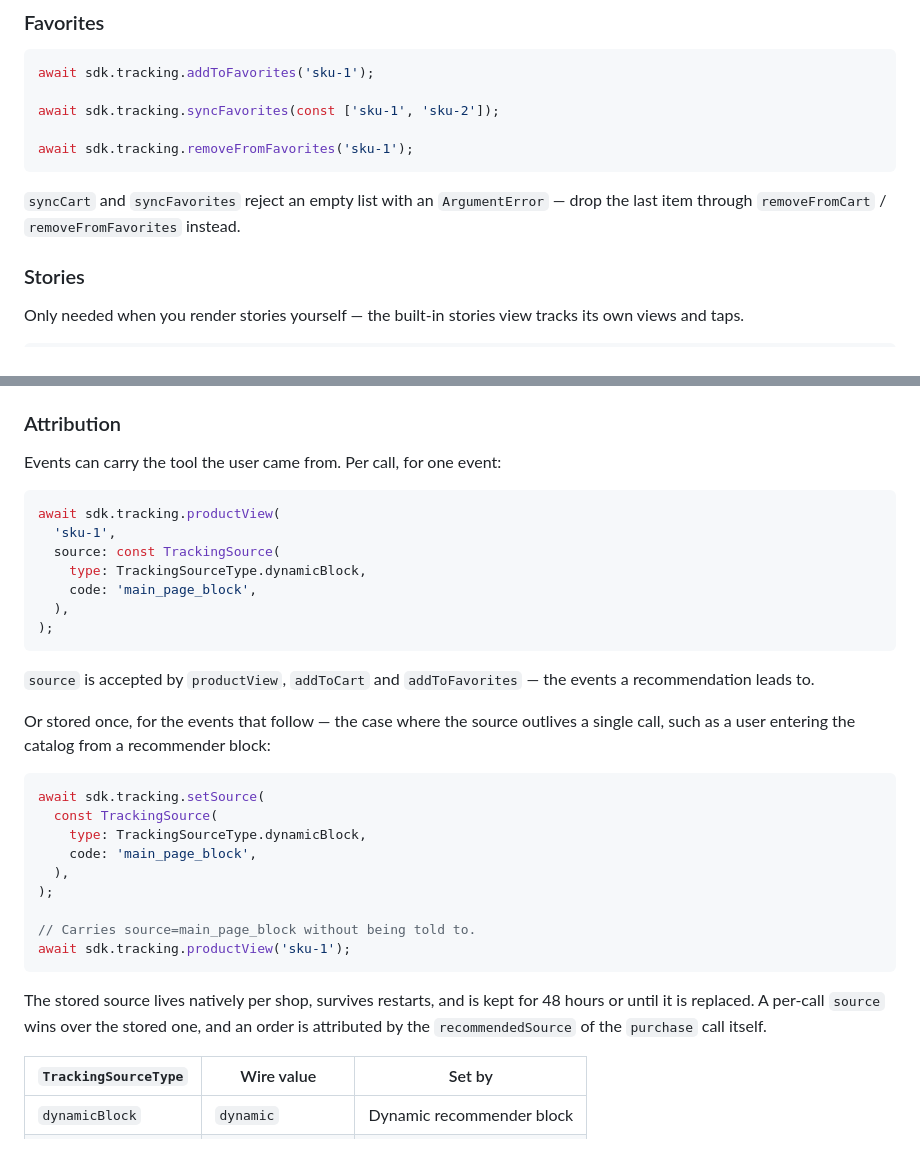
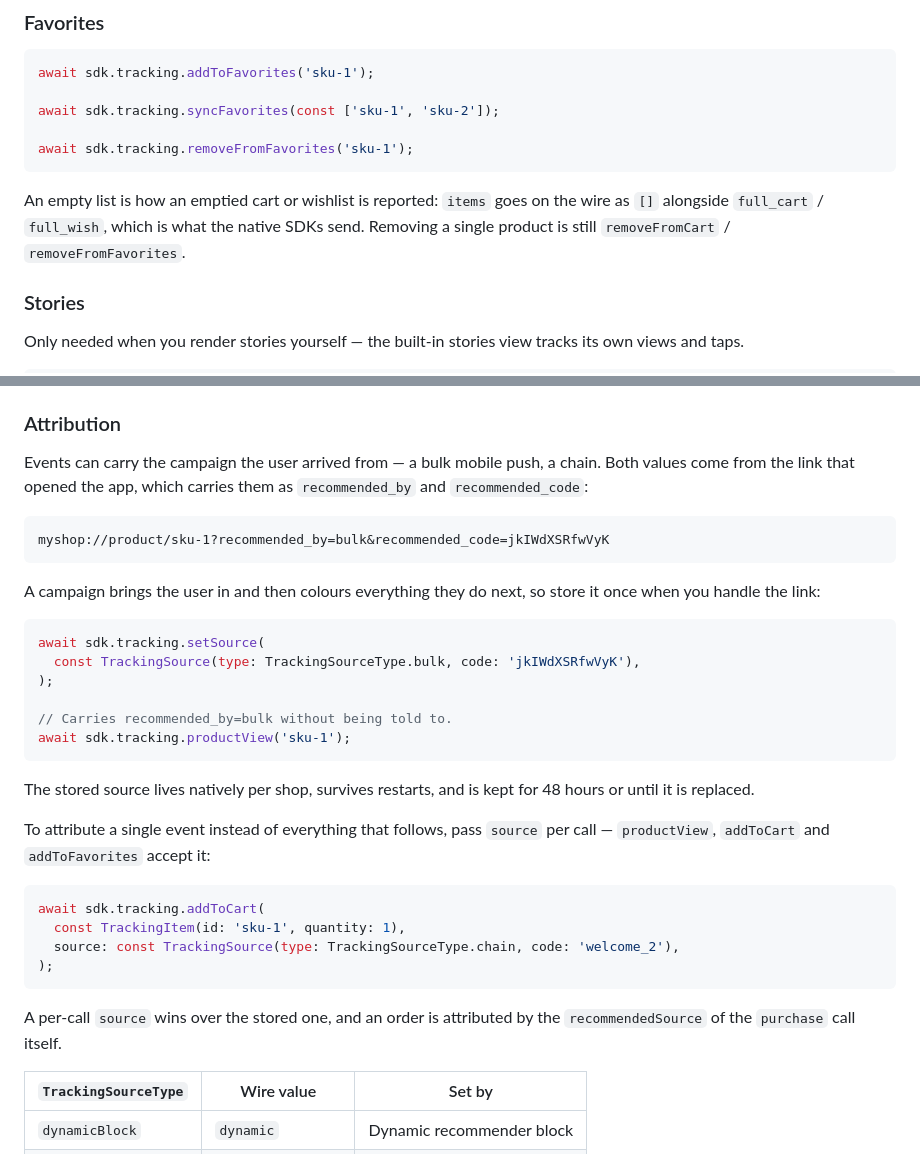
Before and after one commit to rees46/flutter-sdk, a Markdown page: README.md, 2 parts joined by grey strips. GitHub-like rendering.

Commit message:
docs(tracking): attribute events to the campaign that brought the user in
The attribution examples used a recommender block as the source, including as
the stored one. A stored source describes where the user arrived from — a bulk
push, a chain — and the values come from the link that opened the app.

````diff
--- a/README.md
+++ b/README.md
@@ -202,8 +202,10 @@ await sdk.tracking.syncFavorites(const ['sku-1', 'sku-2']);
 await sdk.tracking.removeFromFavorites('sku-1');
 ```
 
-`syncCart` and `syncFavorites` reject an empty list with an `ArgumentError` —
-drop the last item through `removeFromCart` / `removeFromFavorites` instead.
+An empty list is how an emptied cart or wishlist is reported: `items` goes on
+the wire as `[]` alongside `full_cart` / `full_wish`, which is what the native
+SDKs send. Removing a single product is still `removeFromCart` /
+`removeFromFavorites`.
 
 ### Stories
 
@@ -289,39 +291,41 @@ duplicated under `payload`. The SDK's own keys are reserved and rejected —
 
 ### Attribution
 
-Events can carry the tool the user came from. Per call, for one event:
+Events can carry the campaign the user arrived from — a bulk mobile push, a
+chain. Both values come from the link that opened the app, which carries them as
+`recommended_by` and `recommended_code`:
 
-```dart
-await sdk.tracking.productView(
-  'sku-1',
-  source: const TrackingSource(
-    type: TrackingSourceType.dynamicBlock,
-    code: 'main_page_block',
-  ),
-);
+```
+myshop://product/sku-1?recommended_by=bulk&recommended_code=jkIWdXSRfwVyK
 ```
 
-`source` is accepted by `productView`, `addToCart` and `addToFavorites` — the
-events a recommendation leads to.
-
-Or stored once, for the events that follow — the case where the source outlives
-a single call, such as a user entering the catalog from a recommender block:
+A campaign brings the user in and then colours everything they do next, so store
+it once when you handle the link:
 
 ```dart
 await sdk.tracking.setSource(
-  const TrackingSource(
-    type: TrackingSourceType.dynamicBlock,
-    code: 'main_page_block',
-  ),
+  const TrackingSource(type: TrackingSourceType.bulk, code: 'jkIWdXSRfwVyK'),
 );
 
-// Carries source=main_page_block without being told to.
+// Carries recommended_by=bulk without being told to.
 await sdk.tracking.productView('sku-1');
 ```
 
 The stored source lives natively per shop, survives restarts, and is kept for 48
-hours or until it is replaced. A per-call `source` wins over the stored one, and
-an order is attributed by the `recommendedSource` of the `purchase` call itself.
+hours or until it is replaced.
+
+To attribute a single event instead of everything that follows, pass `source` per
+call — `productView`, `addToCart` and `addToFavorites` accept it:
+
+```dart
+await sdk.tracking.addToCart(
+  const TrackingItem(id: 'sku-1', quantity: 1),
+  source: const TrackingSource(type: TrackingSourceType.chain, code: 'welcome_2'),
+);
+```
+
+A per-call `source` wins over the stored one, and an order is attributed by the
+`recommendedSource` of the `purchase` call itself.
 
 | `TrackingSourceType` | Wire value | Set by |
 |---|---|---|
````
Also changed, not shown: other parts of README.md (+12 -12 lines).
